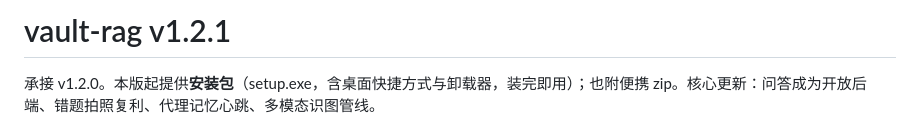
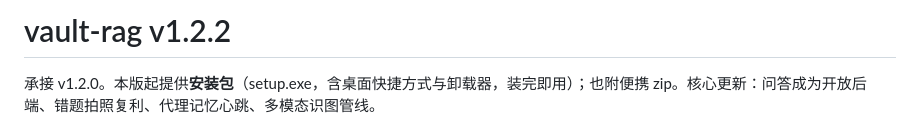
Before and after one commit to vwfm76b4dw-code/vault-rag, a Markdown page: docs/release-notes/v1.2.2.md, the part around the change. Drawn GitHub-style.

Commit message:
docs: v1.2.2 标题修正

```diff
--- a/docs/release-notes/v1.2.2.md
+++ b/docs/release-notes/v1.2.2.md
@@ -1,4 +1,4 @@
-# vault-rag v1.2.1
+# vault-rag v1.2.2
 
 承接 v1.2.0。本版起提供**安装包**（setup.exe，含桌面快捷方式与卸载器，装完即用）；也附便携 zip。核心更新：问答成为开放后端、错题拍照复利、代理记忆心跳、多模态识图管线。
 
```
